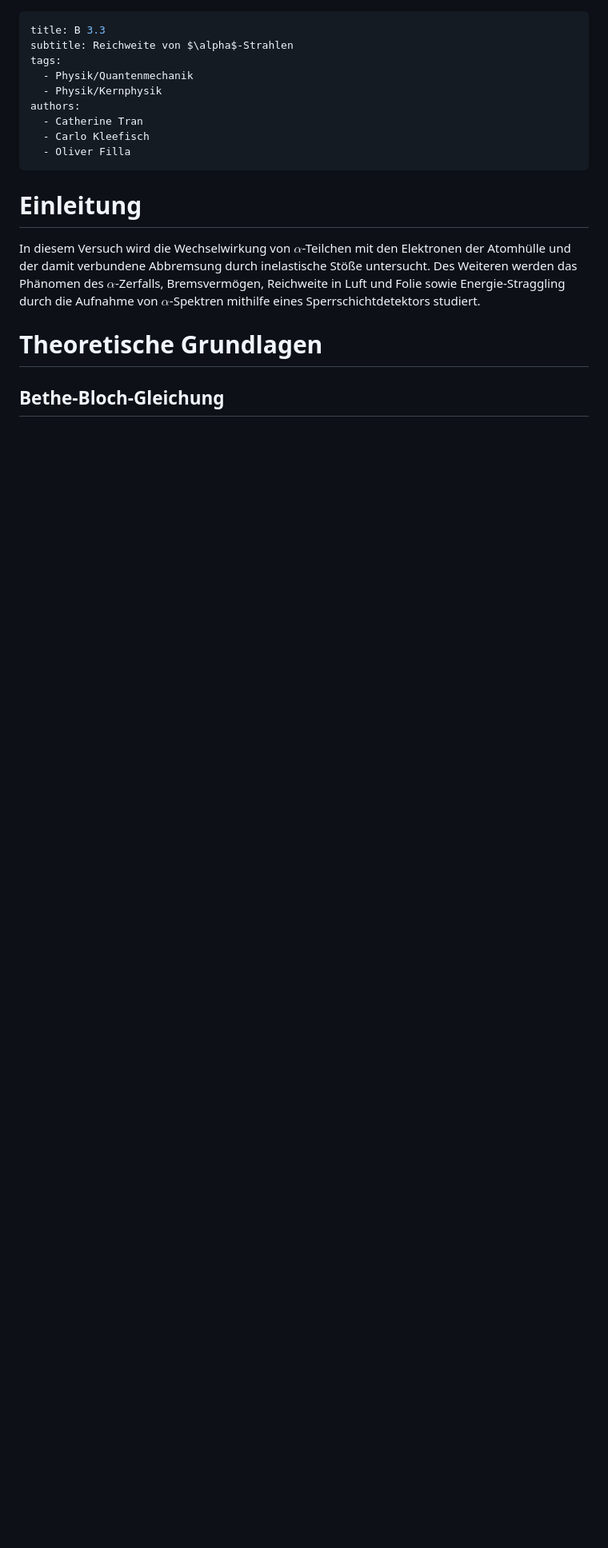
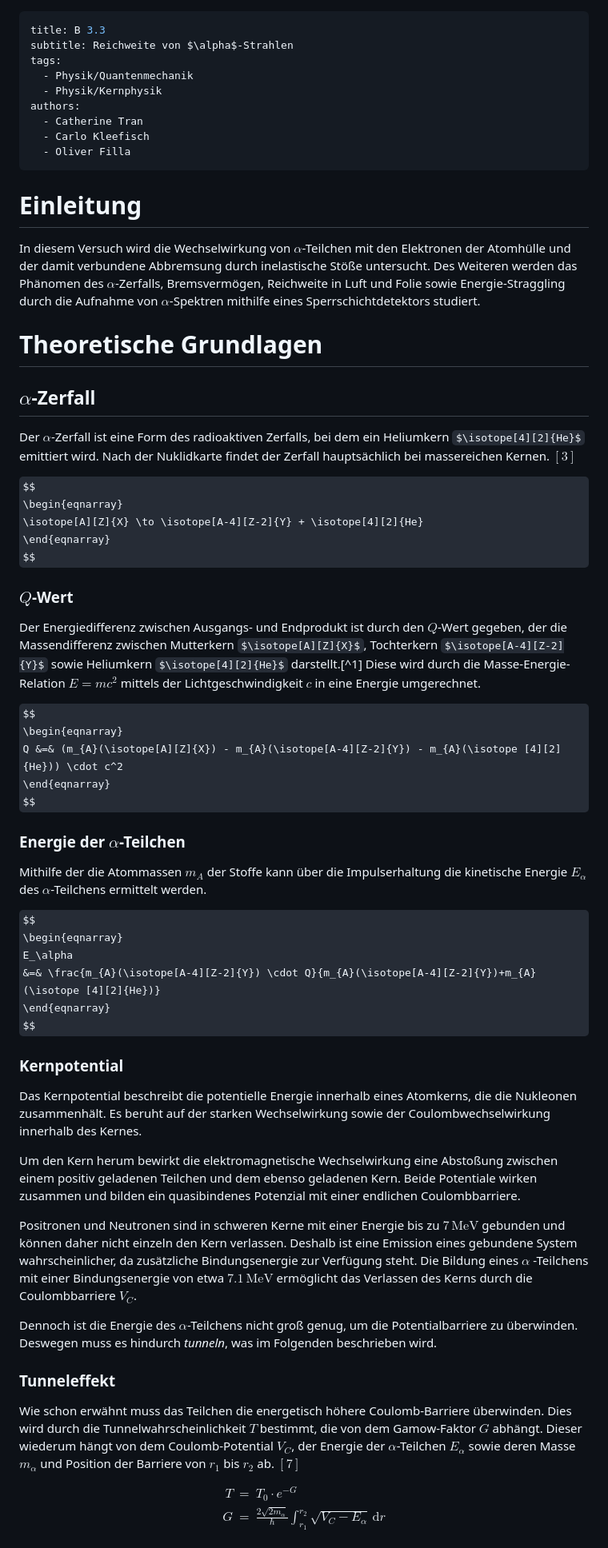
Before and after one commit to ofilla/physik-praktikum-b, a Markdown page: B3.3/B3.3.md, the part around the change printed below. Shown: that part at 80% size. Drawn GitHub-style; some formulas as TeX source; blank space fills up the shorter version.

Commit message:
Vorbereitung: Alpha-Zerfall

```diff
--- a/B3.3/B3.3.md
+++ b/B3.3/B3.3.md
@@ -13,4 +13,53 @@ authors:
 In diesem Versuch wird die Wechselwirkung von $\alpha$-Teilchen mit den Elektronen der Atomhülle und der damit verbundene Abbremsung durch inelastische Stöße untersucht. Des Weiteren werden das Phänomen des $\alpha$-Zerfalls, Bremsvermögen, Reichweite in Luft und Folie sowie Energie-Straggling durch die Aufnahme von $\alpha$-Spektren mithilfe eines Sperrschichtdetektors studiert.
 
 # Theoretische Grundlagen
-## Bethe-Bloch-Gleichung
+## $\alpha$-Zerfall
+Der $\alpha$-Zerfall ist eine Form des radioaktiven Zerfalls, bei dem ein Heliumkern $\isotope[4][2]{He}$ emittiert wird. Nach der Nuklidkarte findet der Zerfall hauptsächlich bei massereichen Kernen. $[3]$
+
+$$
+\begin{eqnarray}
+	\isotope[A][Z]{X} \to \isotope[A-4][Z-2]{Y} + \isotope[4][2]{He}
+\end{eqnarray}
+$$
+
+### $Q$-Wert
+Der Energiedifferenz zwischen Ausgangs- und Endprodukt ist durch den $Q$-Wert gegeben, der die Massendifferenz zwischen Mutterkern $\isotope[A][Z]{X}$, Tochterkern $\isotope[A-4][Z-2]{Y}$ sowie Heliumkern  $\isotope[4][2]{He}$ darstellt.[^1] Diese wird durch die Masse-Energie-Relation $E=mc^2$ mittels der Lichtgeschwindigkeit $c$ in eine Energie umgerechnet.
+
+$$
+\begin{eqnarray}
+	Q &=& (m_{A}(\isotope[A][Z]{X}) - m_{A}(\isotope[A-4][Z-2]{Y}) - m_{A}(\isotope [4][2]{He})) \cdot c^2
+\end{eqnarray}
+$$
+
+### Energie der $\alpha$-Teilchen
+Mithilfe der die Atommassen $m_{A}$ der Stoffe kann über die Impulserhaltung die kinetische Energie $E_\alpha$ des $\alpha$-Teilchens ermittelt werden.
+
+$$
+\begin{eqnarray}
+	E_\alpha
+		&=& \frac{m_{A}(\isotope[A-4][Z-2]{Y}) \cdot Q}{m_{A}(\isotope[A-4][Z-2]{Y})+m_{A}(\isotope [4][2]{He})}
+\end{eqnarray}
+$$
+
+### Kernpotential
+Das Kernpotential beschreibt die potentielle Energie innerhalb eines Atomkerns, die die Nukleonen zusammenhält. Es beruht auf der starken Wechselwirkung sowie der Coulombwechselwirkung innerhalb des Kernes.
+
+Um den Kern herum bewirkt die elektromagnetische Wechselwirkung eine Abstoßung zwischen einem positiv geladenen Teilchen und dem ebenso geladenen Kern. Beide Potentiale wirken zusammen und bilden ein quasibindenes Potenzial mit einer endlichen Coulombbarriere.
+
+Positronen und Neutronen sind in schweren Kerne mit einer Energie bis zu $7\mathrm{\,MeV}$ gebunden und können daher nicht einzeln den Kern verlassen. Deshalb ist eine Emission eines gebundene System wahrscheinlicher, da zusätzliche Bindungsenergie zur Verfügung steht. Die Bildung eines $\alpha$ -Teilchens mit einer Bindungsenergie von etwa $7.1\mathrm{\,MeV}$ ermöglicht das Verlassen des Kerns durch die Coulombbarriere $V_C$.
+
+Dennoch ist die Energie des $\alpha$-Teilchens nicht groß genug, um die Potentialbarriere zu überwinden. Deswegen muss es hindurch *tunneln*, was im Folgenden beschrieben wird.
+
+### Tunneleffekt
+Wie schon erwähnt muss das Teilchen die energetisch höhere Coulomb-Barriere überwinden. Dies wird durch die Tunnelwahrscheinlichkeit $T$ bestimmt, die von dem Gamow-Faktor $G$ abhängt. Dieser wiederum hängt von dem Coulomb-Potential $V_C$, der Energie der $\alpha$-Teilchen $E_\alpha$ sowie deren Masse $m_\alpha$ und Position der Barriere von $r_1$ bis $r_2$ ab. $[7]$
+
+$$
+\begin{eqnarray}
+	T &=& T_0 \cdot e^{-G} \\
+	G &=&
+		\frac{2\sqrt{2m_\alpha}}{\hbar}
+		\int_{r_{1}}^{r_{2}}\sqrt{V_{C}-E_{\alpha}}
+		\,\mathrm dr
+\end{eqnarray}
+$$
+
```
Also changed, not shown: other parts of B3.3/B3.3.md (+20 -4 lines), media/B3.3/Am241_Spektrum.jpg (added), 4 other files.
